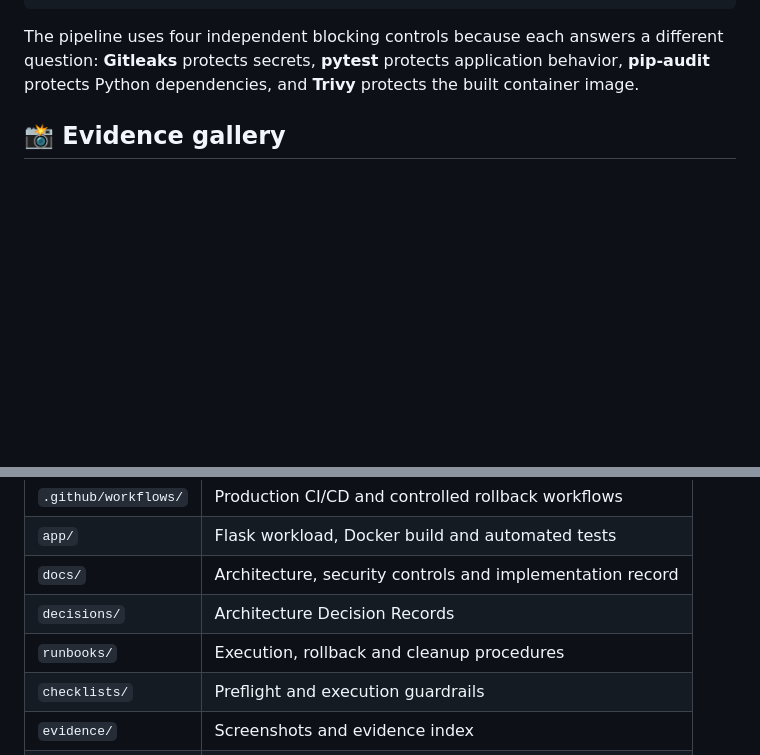
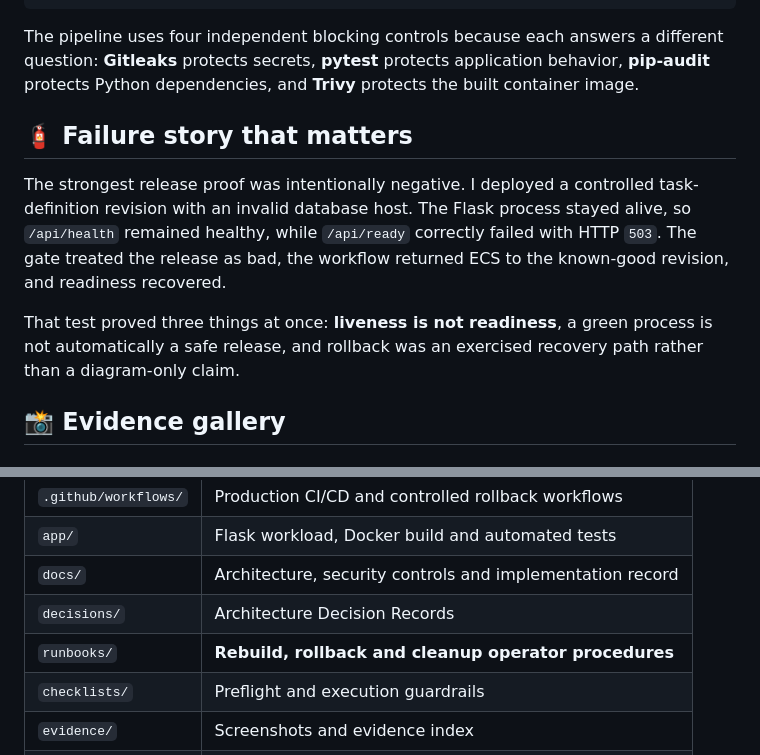
Before and after one commit to EngMohammedBashir/MADAR-cicd-devsecops, a Markdown page: README.md, 2 parts joined by grey strips. GitHub-like rendering; blank space fills up the shorter version.

````diff
--- a/README.md
+++ b/README.md
@@ -70,6 +87,12 @@ ECR publish + ECS deployment only
 ```
 
 The pipeline uses four independent blocking controls because each answers a different question: **Gitleaks** protects secrets, **pytest** protects application behavior, **pip-audit** protects Python dependencies, and **Trivy** protects the built container image.
+
+## 🧯 Failure story that matters
+
+The strongest release proof was intentionally negative. I deployed a controlled task-definition revision with an invalid database host. The Flask process stayed alive, so `/api/health` remained healthy, while `/api/ready` correctly failed with HTTP `503`. The gate treated the release as bad, the workflow returned ECS to the known-good revision, and readiness recovered.
+
+That test proved three things at once: **liveness is not readiness**, a green process is not automatically a safe release, and rollback was an exercised recovery path rather than a diagram-only claim.
 
 ## 📸 Evidence gallery
 
@@ -138,7 +173,7 @@ After validation I removed the temporary Phase 06 ECS service and cluster, ECR r
 | `app/` | Flask workload, Docker build and automated tests |
 | `docs/` | Architecture, security controls and implementation record |
 | `decisions/` | Architecture Decision Records |
-| `runbooks/` | Execution, rollback and cleanup procedures |
+| `runbooks/` | **Rebuild, rollback and cleanup operator procedures** |
 | `checklists/` | Preflight and execution guardrails |
 | `evidence/` | Screenshots and evidence index |
 | `CURRENT-STATE.md` | Final authoritative status |
````
Also changed, not shown: other parts of README.md (+29 -0 lines).
